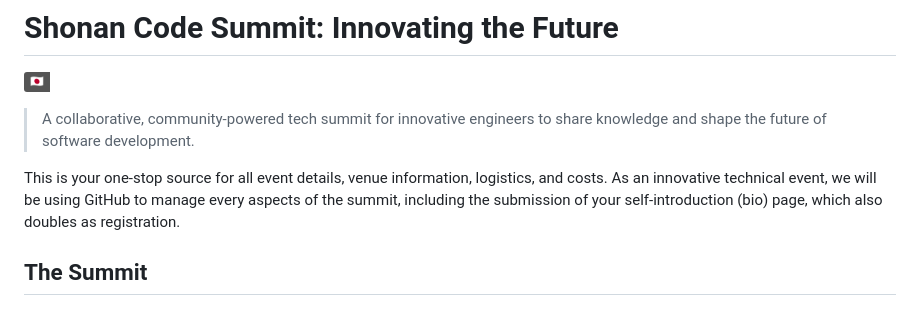
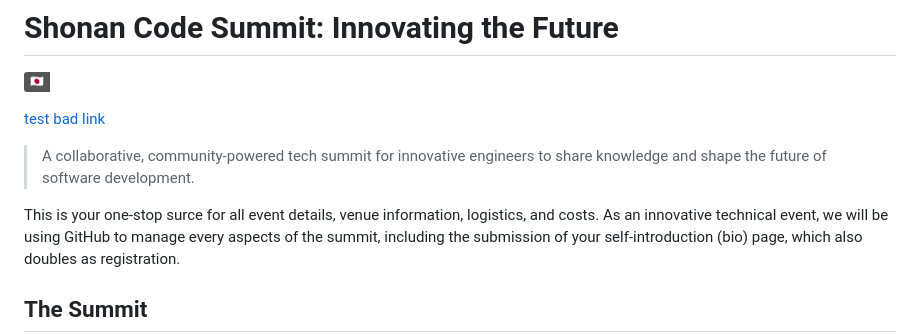
Before and after one commit to ShoCodeJP/ShoCode, a Markdown page: README.md, the part around the change. GitHub-like rendering; badges without logos; blank space fills up the shorter version.

Commit message:
create link and spell error

```diff
--- a/README.md
+++ b/README.md
@@ -2,9 +2,11 @@
 
 [![日本語](https://img.shields.io/badge/%F0%9F%87%AF%F0%9F%87%B5-日本語-white?style=plastic)](README_jp.md)
 
+[test bad link](testbadlink.md)
+
 > A collaborative, community-powered tech summit for innovative engineers to share knowledge and shape the future of software development.
 
-This is your one-stop source for all event details, venue information,
+This is your one-stop surce for all event details, venue information,
 logistics, and costs. As an innovative technical event, we will be using
 GitHub to manage every aspects of the summit, including the submission of your
 self-introduction (bio) page, which also doubles as registration.
```
